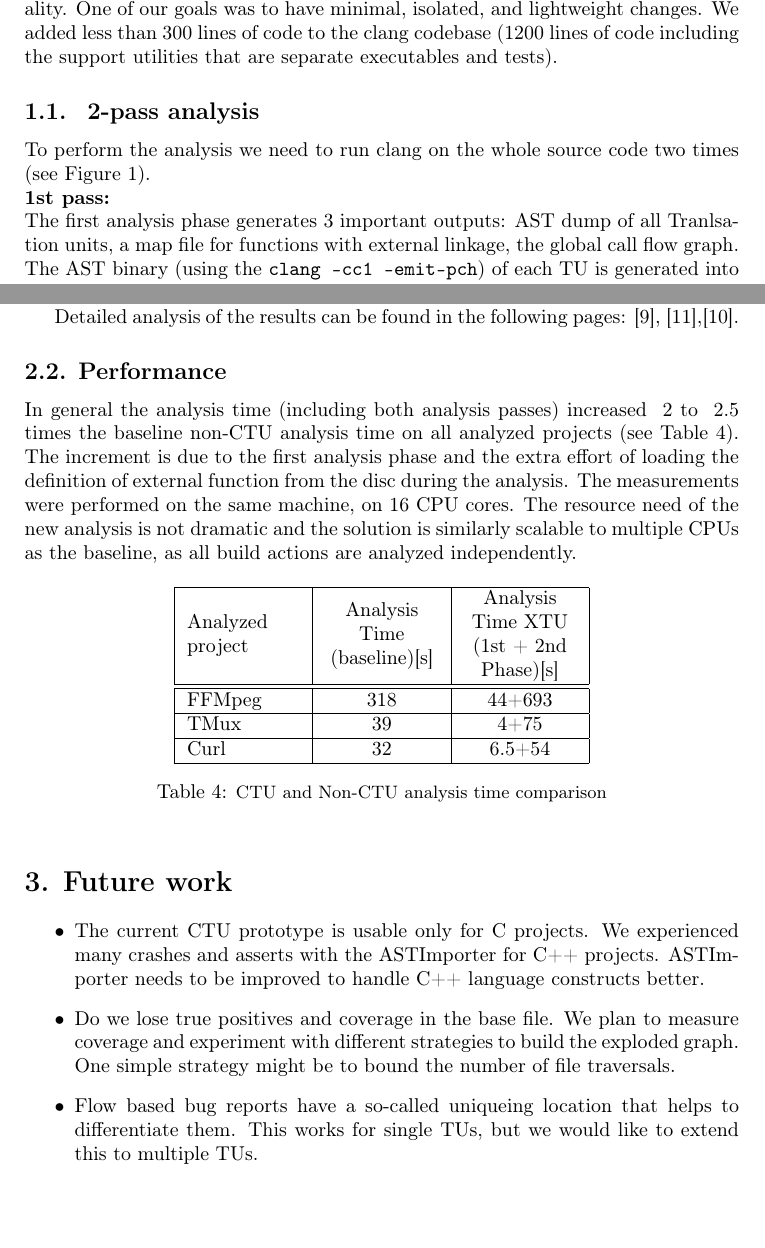
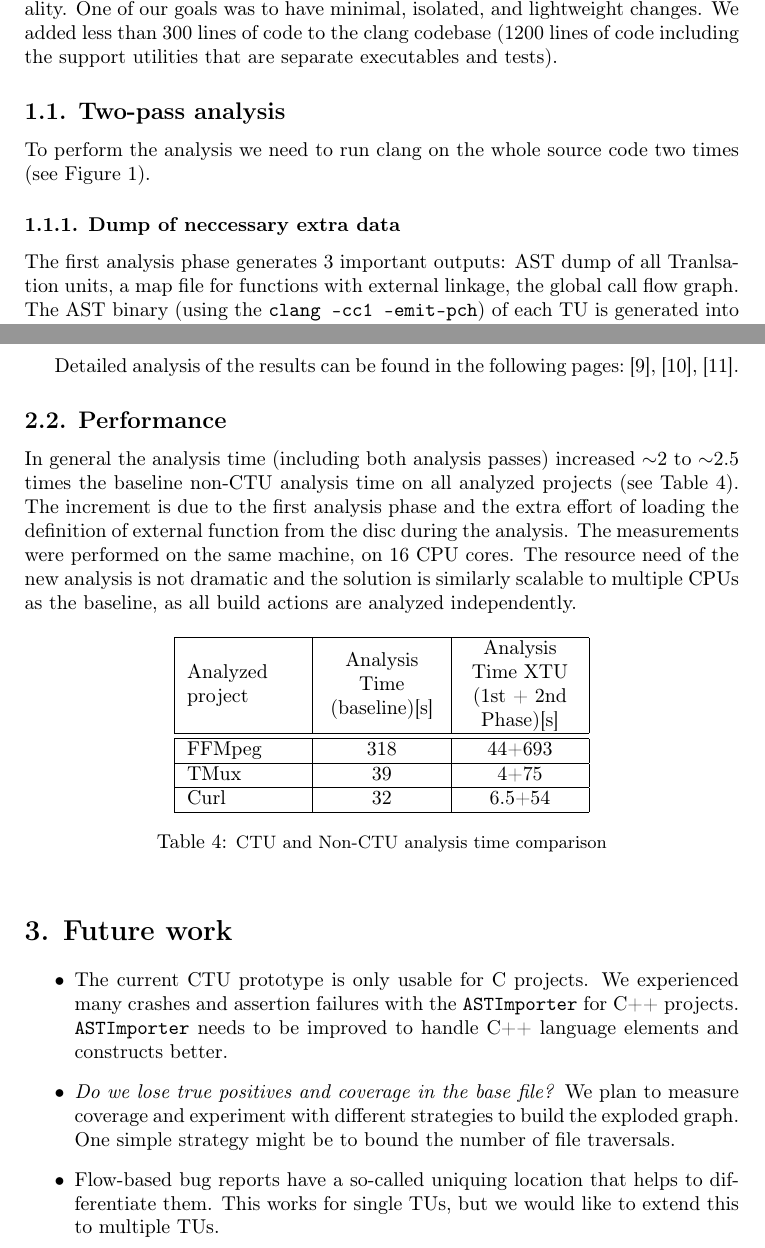
Before and after one commit to dkrupp/eurollvm17, a LaTeX paper (abstract.tex): two parts of pages 2 and 5 of 6, joined at a grey line, cut so that both start at the same text, the shorter picture padded with empty space. Compiled offline with pdfLaTeX.

Commit message:
Formatting fixes

```diff
--- a/abstract.tex
+++ b/abstract.tex
@@ -19,8 +19,8 @@
 \newtheorem{prob}[theorem]{Problem}
 
 \title{Cross Translational Unit Analisys in Clang Static Analyzer: Prototype and measurements}
-\author{D\'aniel Krupp\inst1, Zolt\'an Porkol\'ab\inst1,Gy\"orgy Orb\'an\inst1\\
-        G\'abor Horv\'ath\inst2, Zolt\'an Gera\inst2}
+\author{D\'aniel Krupp\inst1,\ Zolt\'an Porkol\'ab\inst1,\ Gy\"orgy Orb\'an\inst1\\
+        G\'abor Horv\'ath\inst2,\ Zolt\'an Gera\inst2}
 \institute{\inst1Ericsson Ltd., \inst2E\"{o}tv\"{o}s Lor\'{a}nd University, Faculty of Informatics\\
              \inst1\url{daniel.krupp@ericsson.com},
              \inst1\url{zoltan.porkolab@ericsson.com},
@@ -77,11 +81,12 @@ We added less than 300 lines of code to the clang codebase
 (1200 lines of code including the support utilities that are
   separate executables and tests).
 
-\subsection{ 2-pass analysis}
+\subsection{Two-pass analysis}
 To perform the analysis we need to run clang on the whole source code two times
-(see Figure \ref{figctu}).\\
+(see Figure~\ref{figctu}).
 %[Cross Translation Analysis Overview]
-\textbf{1st pass:}\\
+
+\subsubsection{Dump of neccessary extra data}
 The first analysis phase generates 3 important outputs: AST dump of all
 Tranlsation units, a map file for functions with external linkage, the global call flow graph.
 The AST binary (using the {\tt clang -cc1 -emit-pch})
@@ -229,2 +237,0 @@ false assumptions about unknown external functions. However we think this is to
-less extent as Clang SA checkers are written conservatively to report less
-false positives.
@@ -231,11 +244,11 @@ false positives.
 
-Detailed analysis of the results can be found in the following pages:
-\cite{ffmpegres}, \cite{curlres},\cite{tmuxres}.
+Detailed analysis of the results can be found in the following
+pages:~\cite{ffmpegres},~\cite{tmuxres},~\cite{curlres}.
 
 \subsection{Performance}
 In general the analysis time (including both analysis passes)
-increased ~2 to ~2.5 times the baseline non-CTU analysis time on all analyzed
-projects (see Table \ref{tbltime}). The increment is due to the first analysis phase and the extra effort
+increased $\sim$2 to $\sim$2.5 times the baseline non-CTU analysis time on all analyzed
+projects (see Table~\ref{tbltime}). The increment is due to the first analysis phase and the extra effort
 of loading the definition of external function from the disc during the
 analysis. The measurements were performed on the same machine, on 16 CPU cores.
 The resource need of the new analysis is not dramatic and the solution is
@@ -263,14 +276,16 @@ are analyzed independently.
 \section{Future work}
 
 \begin{itemize}
-\item The current CTU prototype is usable only for C projects.
-We experienced many crashes and asserts with the ASTImporter for C++ projects.
-ASTImporter needs to be improved to handle C++ language constructs better.
-\item Do we lose true positives and coverage in the base file.
+\item The current CTU prototype is only usable for C projects.
+  We experienced many crashes and assertion failures with the
+  \texttt{ASTImporter} for C++ projects.
+  \texttt{ASTImporter} needs to be improved to handle C++ language elements
+  and constructs better.
+\item \emph{Do we lose true positives and coverage in the base file?}
 We plan to measure coverage and experiment with different strategies
 to build the exploded graph. One simple strategy might be to bound
 the number of file traversals.
-\item Flow based bug reports have a so-called uniqueing location that helps
+\item Flow-based bug reports have a so-called uniquing location that helps
 to differentiate them. This works for single TUs, but we would like
 to extend this to multiple TUs.
 \item During the analysis, we need to store the dumped ASTs temporarily.
```
Also changed, not shown: abstract.tex (49 more changed lines).
